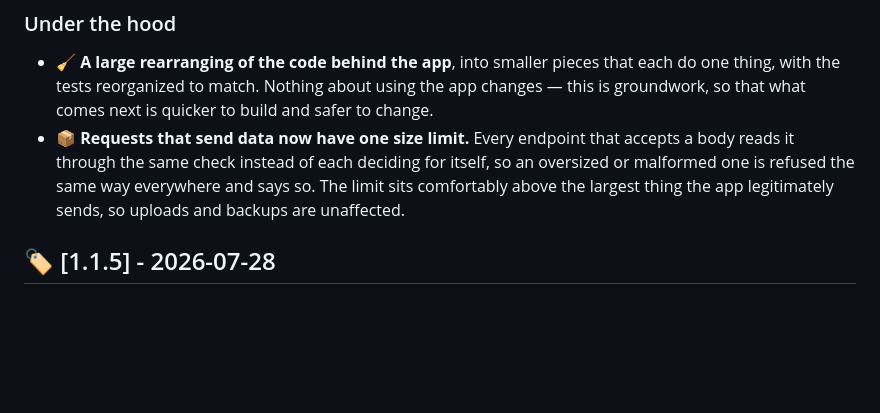
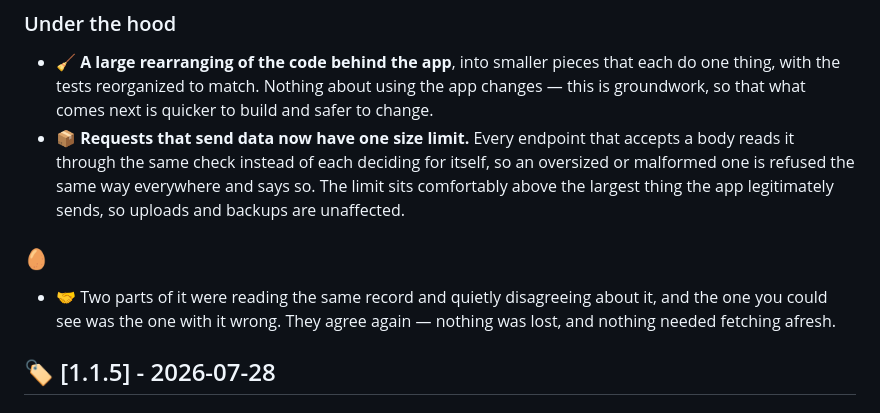
Before and after one commit to JoshTheBlack/trakt-calendar, a Markdown page: CHANGELOG.md, the part around the change. Drawn GitHub-style; blank space fills up the shorter version.

Commit message:
Update changelog

```diff
--- a/CHANGELOG.md
+++ b/CHANGELOG.md
@@ -27,6 +27,9 @@ All notable changes to this project are documented here. Format loosely follows
 ### Under the hood
 - 🧹 **A large rearranging of the code behind the app**, into smaller pieces that each do one thing, with the tests reorganized to match. Nothing about using the app changes — this is groundwork, so that what comes next is quicker to build and safer to change.
 - 📦 **Requests that send data now have one size limit.** Every endpoint that accepts a body reads it through the same check instead of each deciding for itself, so an oversized or malformed one is refused the same way everywhere and says so. The limit sits comfortably above the largest thing the app legitimately sends, so uploads and backups are unaffected.
+
+### 🥚
+- 🤝 Two parts of it were reading the same record and quietly disagreeing about it, and the one you could see was the one with it wrong. They agree again — nothing was lost, and nothing needed fetching afresh.
 
 ## 🏷️ [1.1.5] - 2026-07-28
 
```
